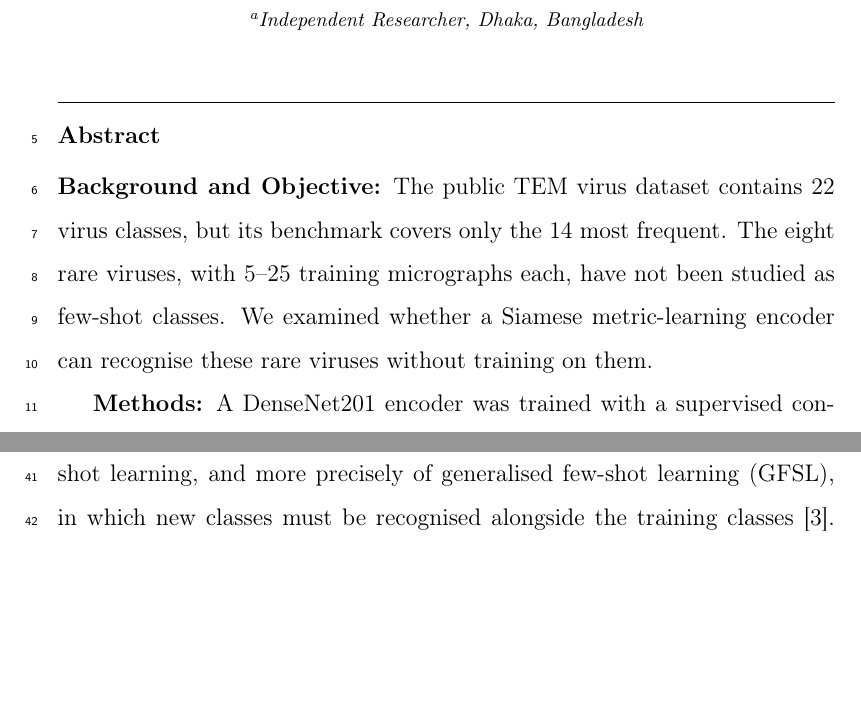
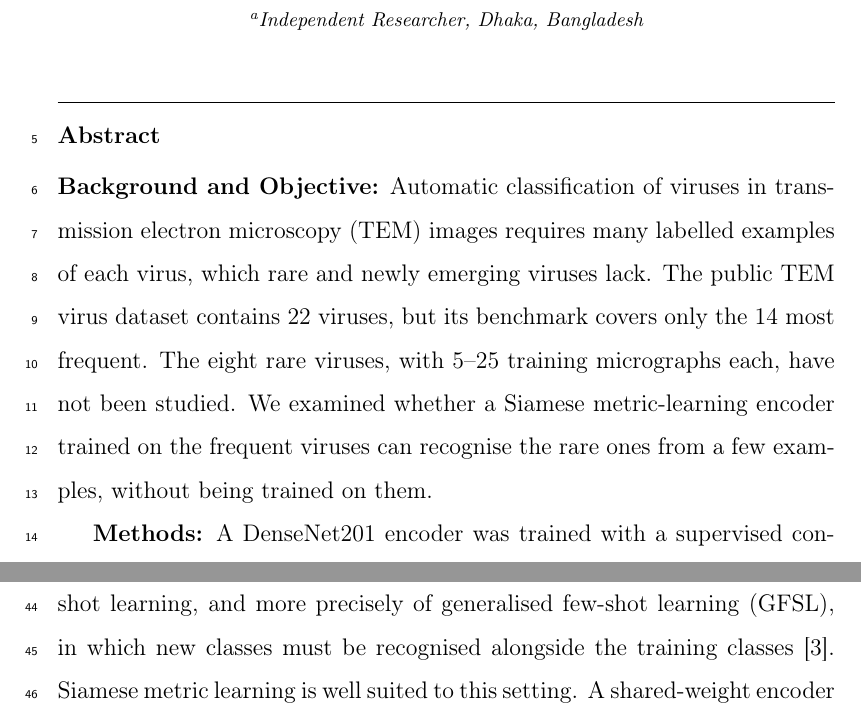
Before and after one commit to hrid0yyy/tem-virus-siamese-fewshot, a LaTeX paper (paper/main.tex): two parts of pages 1 and 2 of 28 before the commit and two parts of pages 1 and 3 of 28 after it, joined at a grey line, cut so that both start at the same text, the shorter picture padded with empty space. Compiled offline with pdfLaTeX.

Commit message:
paper: abstract background states the task before the dataset
Co-Authored-By: Claude Opus 5.5 <noreply@anthropic.com>

```diff
--- a/paper/main.tex
+++ b/paper/main.tex
@@ -51,7 +51,7 @@
             country={Bangladesh}}
 
 \begin{abstract}
-\textbf{Background and Objective:} The public TEM virus dataset contains 22 virus classes, but its benchmark covers only the 14 most frequent. The eight rare viruses, with 5--25 training micrographs each, have not been studied as few-shot classes. We examined whether a Siamese metric-learning encoder can recognise these rare viruses without training on them.
+\textbf{Background and Objective:} Automatic classification of viruses in transmission electron microscopy (TEM) images requires many labelled examples of each virus, which rare and newly emerging viruses lack. The public TEM virus dataset contains 22 viruses, but its benchmark covers only the 14 most frequent. The eight rare viruses, with 5--25 training micrographs each, have not been studied. We examined whether a Siamese metric-learning encoder trained on the frequent viruses can recognise the rare ones from a few examples, without being trained on them.
 
 \textbf{Methods:} A DenseNet201 encoder was trained with a supervised contrastive loss on the 14 base classes, and the rare classes were added at test time as class prototypes (generalised few-shot learning). The encoder was compared with a re-implemented benchmark classifier under identical, leakage-audited evaluation on the official split. All hyper-parameters were selected on validation, and differences were assessed with paired micrograph-level cluster bootstrap tests.
 
```
Also changed, not shown: paper/main.pdf.
